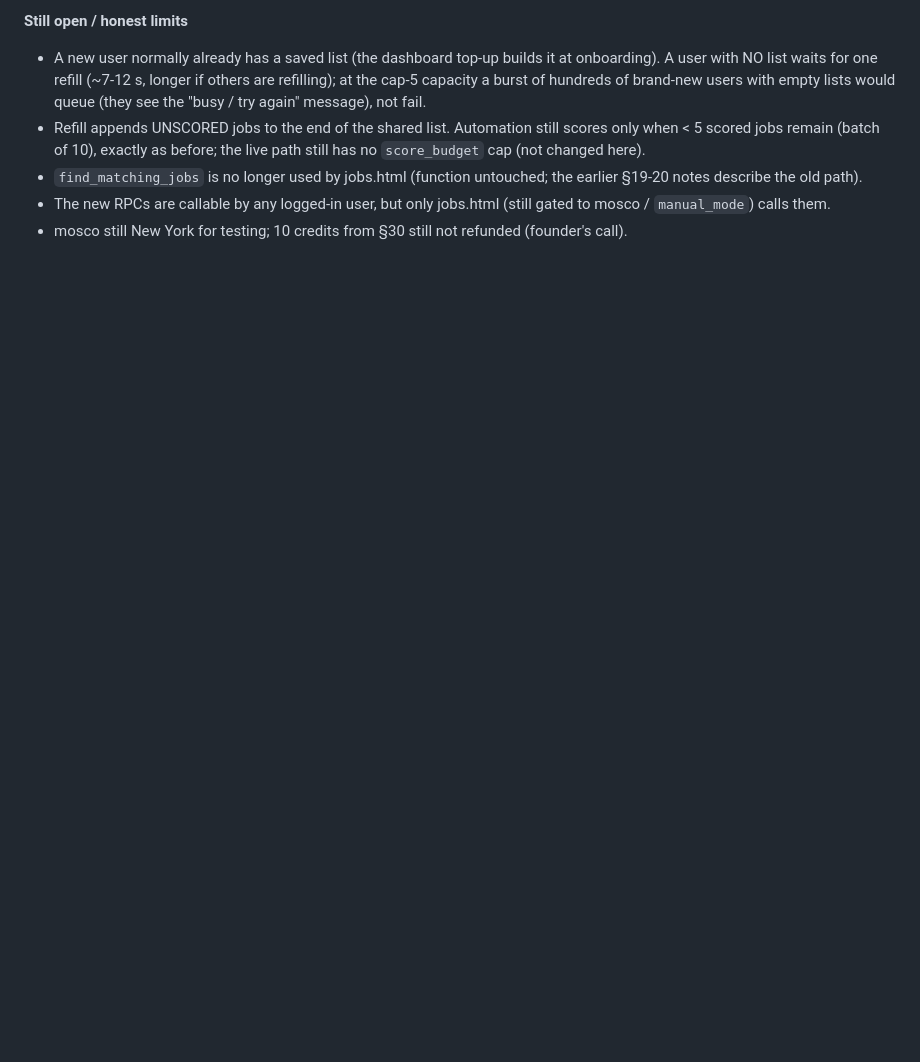
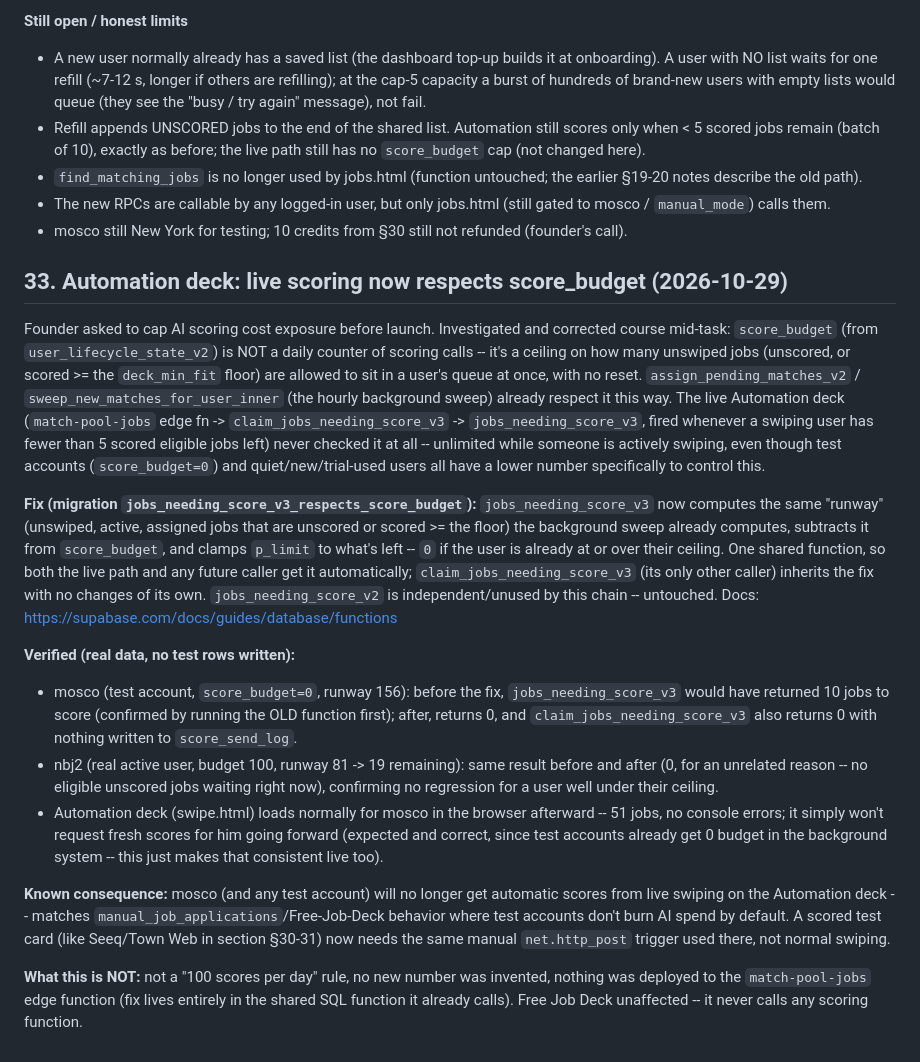
Before and after one commit to Silobus4040/auto-apply-beta, a Markdown page: MANUAL_MODE_PROGRESS_LOG.md, the part around the change. GitHub-like rendering; blank space fills up the shorter version.

Commit message:
Log: Automation deck live scoring now respects score_budget (Supabase-only fix)
jobs_needing_score_v3 now clamps its limit to the same "runway" ceiling
(unswiped, unscored-or-good-enough jobs) the background sweep already uses,
instead of ignoring score_budget entirely while a user is actively swiping.
No frontend files changed; fix lives in the shared Supabase function.

Co-Authored-By: Claude Sonnet 5 <noreply@anthropic.com>

```diff
--- a/MANUAL_MODE_PROGRESS_LOG.md
+++ b/MANUAL_MODE_PROGRESS_LOG.md
@@ -1030,3 +1030,43 @@ no extra cost.
 - `find_matching_jobs` is no longer used by jobs.html (function untouched; the earlier §19-20 notes describe the old path).
 - The new RPCs are callable by any logged-in user, but only jobs.html (still gated to mosco / `manual_mode`) calls them.
 - mosco still New York for testing; 10 credits from §30 still not refunded (founder's call).
+
+## 33. Automation deck: live scoring now respects score_budget (2026-10-29)
+
+Founder asked to cap AI scoring cost exposure before launch. Investigated and corrected course mid-task:
+`score_budget` (from `user_lifecycle_state_v2`) is NOT a daily counter of scoring calls -- it's a ceiling
+on how many unswiped jobs (unscored, or scored >= the `deck_min_fit` floor) are allowed to sit in a
+user's queue at once, with no reset. `assign_pending_matches_v2` / `sweep_new_matches_for_user_inner`
+(the hourly background sweep) already respect it this way. The live Automation deck
+(`match-pool-jobs` edge fn -> `claim_jobs_needing_score_v3` -> `jobs_needing_score_v3`, fired whenever a
+swiping user has fewer than 5 scored eligible jobs left) never checked it at all -- unlimited while
+someone is actively swiping, even though test accounts (`score_budget=0`) and quiet/new/trial-used users
+all have a lower number specifically to control this.
+
+**Fix (migration `jobs_needing_score_v3_respects_score_budget`):** `jobs_needing_score_v3` now computes
+the same "runway" (unswiped, active, assigned jobs that are unscored or scored >= the floor) the
+background sweep already computes, subtracts it from `score_budget`, and clamps `p_limit` to what's left
+-- `0` if the user is already at or over their ceiling. One shared function, so both the live path and
+any future caller get it automatically; `claim_jobs_needing_score_v3` (its only other caller) inherits
+the fix with no changes of its own. `jobs_needing_score_v2` is independent/unused by this chain --
+untouched. Docs: https://supabase.com/docs/guides/database/functions
+
+**Verified (real data, no test rows written):**
+- mosco (test account, `score_budget=0`, runway 156): before the fix, `jobs_needing_score_v3` would have
+  returned 10 jobs to score (confirmed by running the OLD function first); after, returns 0, and
+  `claim_jobs_needing_score_v3` also returns 0 with nothing written to `score_send_log`.
+- nbj2 (real active user, budget 100, runway 81 -> 19 remaining): same result before and after (0, for
+  an unrelated reason -- no eligible unscored jobs waiting right now), confirming no regression for a
+  user well under their ceiling.
+- Automation deck (swipe.html) loads normally for mosco in the browser afterward -- 51 jobs, no console
+  errors; it simply won't request fresh scores for him going forward (expected and correct, since test
+  accounts already get 0 budget in the background system -- this just makes that consistent live too).
+
+**Known consequence:** mosco (and any test account) will no longer get automatic scores from live
+swiping on the Automation deck -- matches `manual_job_applications`/Free-Job-Deck behavior where test
+accounts don't burn AI spend by default. A scored test card (like Seeq/Town Web in section §30-31) now
+needs the same manual `net.http_post` trigger used there, not normal swiping.
+
+**What this is NOT:** not a "100 scores per day" rule, no new number was invented, nothing was deployed
+to the `match-pool-jobs` edge function (fix lives entirely in the shared SQL function it already calls).
+Free Job Deck unaffected -- it never calls any scoring function.
```
